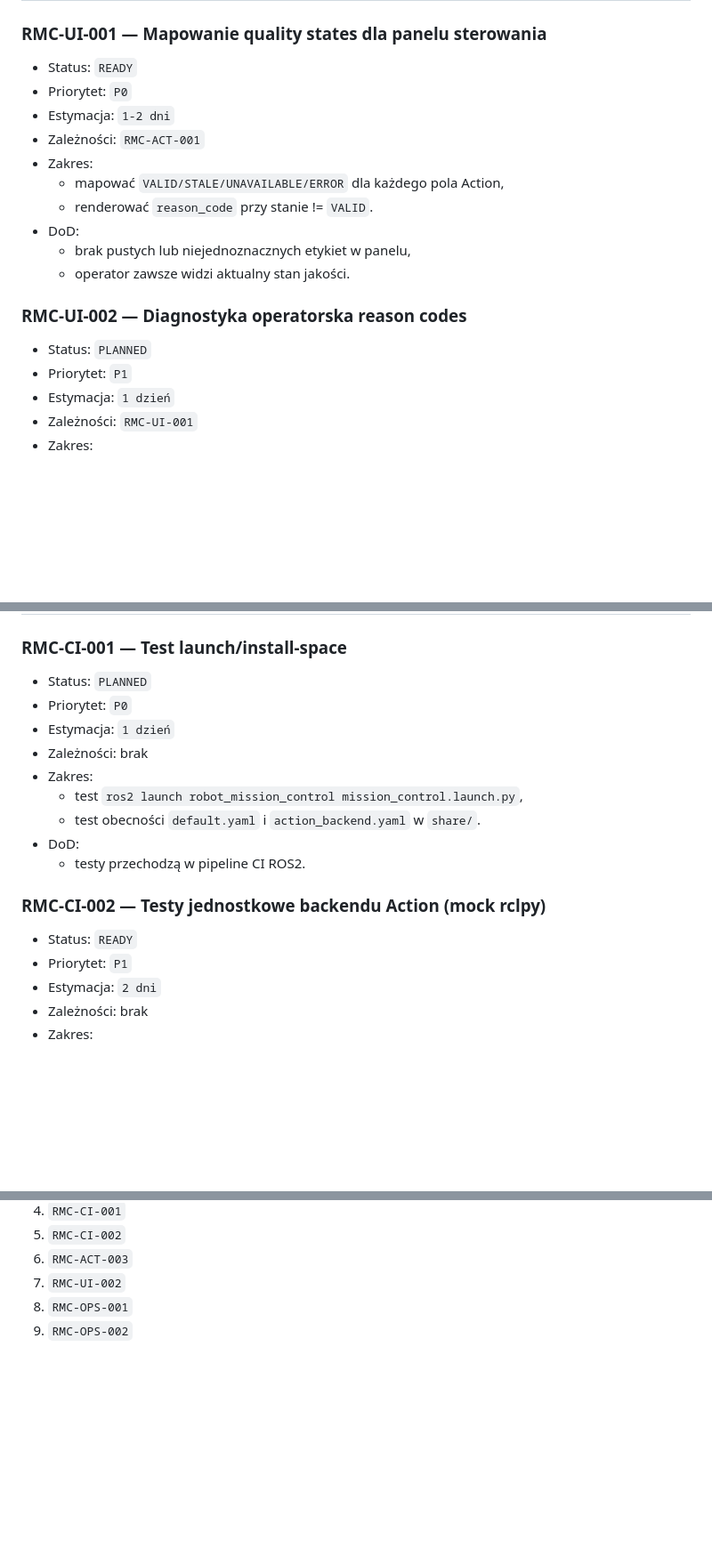
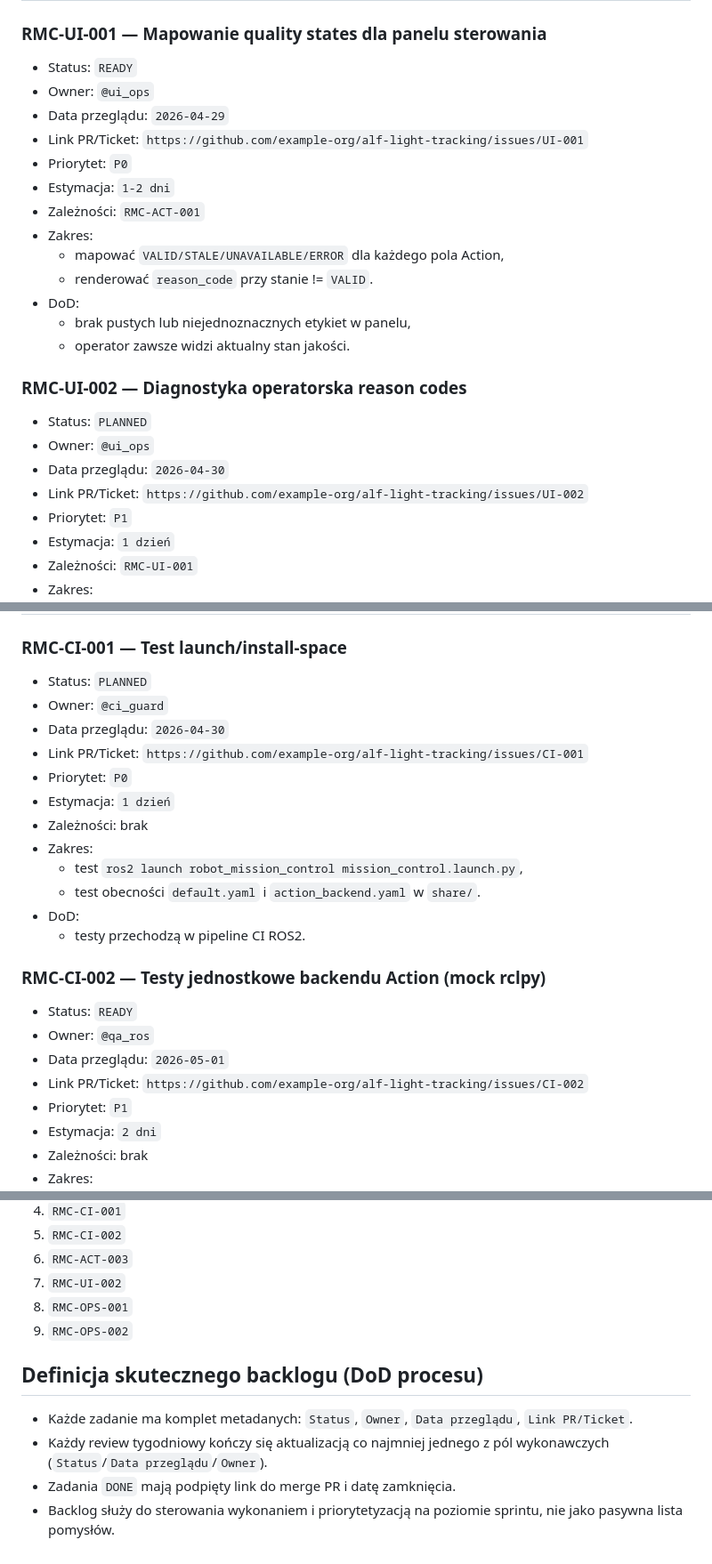
Before and after one commit to MatPomGit/alf-light-tracking, a Markdown page: ros2_ws/robot_mission_control/TASKS.md, 3 parts joined by grey strips. Shown at 89% size. Rendered like a GitHub page; blank space fills up the shorter version.

```diff
--- a/ros2_ws/robot_mission_control/TASKS.md
+++ b/ros2_ws/robot_mission_control/TASKS.md
@@ -59,6 +79,9 @@ TODO: Powiązać zadania z realnymi numerami ticketów i automatycznie aktualizo
 
 ### RMC-UI-001 — Mapowanie quality states dla panelu sterowania
 - Status: `READY`
+- Owner: `@ui_ops`
+- Data przeglądu: `2026-04-29`
+- Link PR/Ticket: `https://github.com/example-org/alf-light-tracking/issues/UI-001`
 - Priorytet: `P0`
 - Estymacja: `1-2 dni`
 - Zależności: `RMC-ACT-001`
@@ -71,6 +94,9 @@ TODO: Powiązać zadania z realnymi numerami ticketów i automatycznie aktualizo
 
 ### RMC-UI-002 — Diagnostyka operatorska reason codes
 - Status: `PLANNED`
+- Owner: `@ui_ops`
+- Data przeglądu: `2026-04-30`
+- Link PR/Ticket: `https://github.com/example-org/alf-light-tracking/issues/UI-002`
 - Priorytet: `P1`
 - Estymacja: `1 dzień`
 - Zależności: `RMC-UI-001`
@@ -84,6 +110,9 @@ TODO: Powiązać zadania z realnymi numerami ticketów i automatycznie aktualizo
 
 ### RMC-CI-001 — Test launch/install-space
 - Status: `PLANNED`
+- Owner: `@ci_guard`
+- Data przeglądu: `2026-04-30`
+- Link PR/Ticket: `https://github.com/example-org/alf-light-tracking/issues/CI-001`
 - Priorytet: `P0`
 - Estymacja: `1 dzień`
 - Zależności: brak
@@ -95,6 +124,9 @@ TODO: Powiązać zadania z realnymi numerami ticketów i automatycznie aktualizo
 
 ### RMC-CI-002 — Testy jednostkowe backendu Action (mock rclpy)
 - Status: `READY`
+- Owner: `@qa_ros`
+- Data przeglądu: `2026-05-01`
+- Link PR/Ticket: `https://github.com/example-org/alf-light-tracking/issues/CI-002`
 - Priorytet: `P1`
 - Estymacja: `2 dni`
 - Zależności: brak
@@ -138,3 +176,9 @@ TODO: Powiązać zadania z realnymi numerami ticketów i automatycznie aktualizo
 7. `RMC-UI-002`
 8. `RMC-OPS-001`
 9. `RMC-OPS-002`
+
+## Definicja skutecznego backlogu (DoD procesu)
+- Każde zadanie ma komplet metadanych: `Status`, `Owner`, `Data przeglądu`, `Link PR/Ticket`.
+- Każdy review tygodniowy kończy się aktualizacją co najmniej jednego z pól wykonawczych (`Status`/`Data przeglądu`/`Owner`).
+- Zadania `DONE` mają podpięty link do merge PR i datę zamknięcia.
+- Backlog służy do sterowania wykonaniem i priorytetyzacją na poziomie sprintu, nie jako pasywna lista pomysłów.
```
Also changed, not shown: other parts of ros2_ws/robot_mission_control/TASKS.md (+31 -5 lines).
